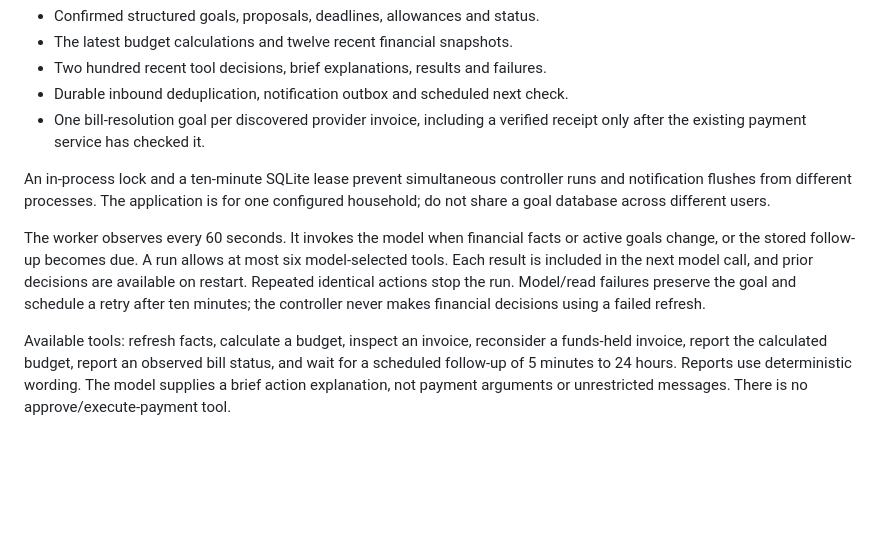
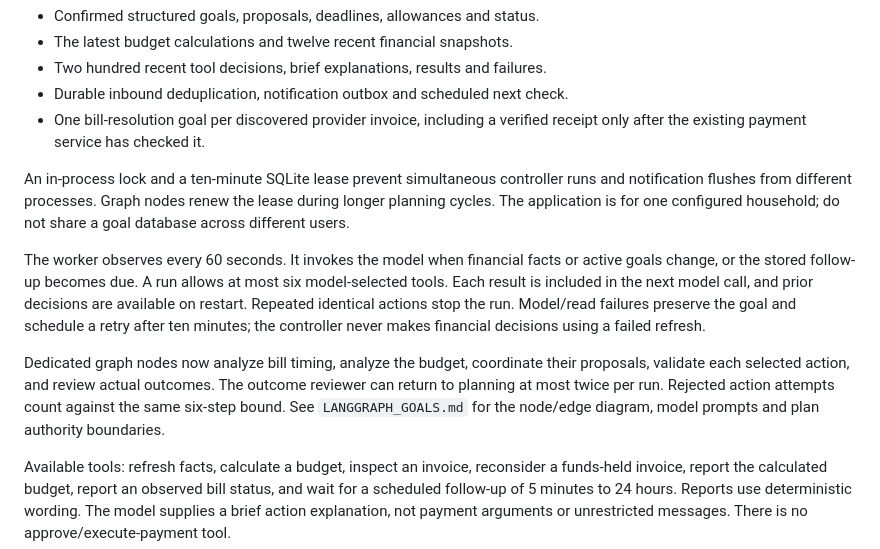
Before and after one commit to rishydeosthali/steady, a Markdown page: docs/AUTONOMOUS_GOALS.md, the part around the change. Drawn GitHub-style; blank space fills up the shorter version.

Commit message:
Document autonomous planning safeguards and limits

```diff
--- a/docs/AUTONOMOUS_GOALS.md
+++ b/docs/AUTONOMOUS_GOALS.md
@@ -70,7 +70,8 @@ SQLite database:
   receipt only after the existing payment service has checked it.
 
 An in-process lock and a ten-minute SQLite lease prevent simultaneous controller
-runs and notification flushes from different processes. The application is for
+runs and notification flushes from different processes. Graph nodes renew the
+lease during longer planning cycles. The application is for
 one configured household; do not share a goal database across different users.
 
 The worker observes every 60 seconds. It invokes the model when financial facts
@@ -79,6 +80,12 @@ six model-selected tools. Each result is included in the next model call, and
 prior decisions are available on restart. Repeated identical actions stop the
 run. Model/read failures preserve the goal and schedule a retry after ten minutes;
 the controller never makes financial decisions using a failed refresh.
+
+Dedicated graph nodes now analyze bill timing, analyze the budget, coordinate
+their proposals, validate each selected action, and review actual outcomes.
+The outcome reviewer can return to planning at most twice per run. Rejected
+action attempts count against the same six-step bound. See `LANGGRAPH_GOALS.md`
+for the node/edge diagram, model prompts and plan authority boundaries.
 
 Available tools: refresh facts, calculate a budget, inspect an invoice, reconsider
 a funds-held invoice, report the calculated budget, report an observed bill
```
